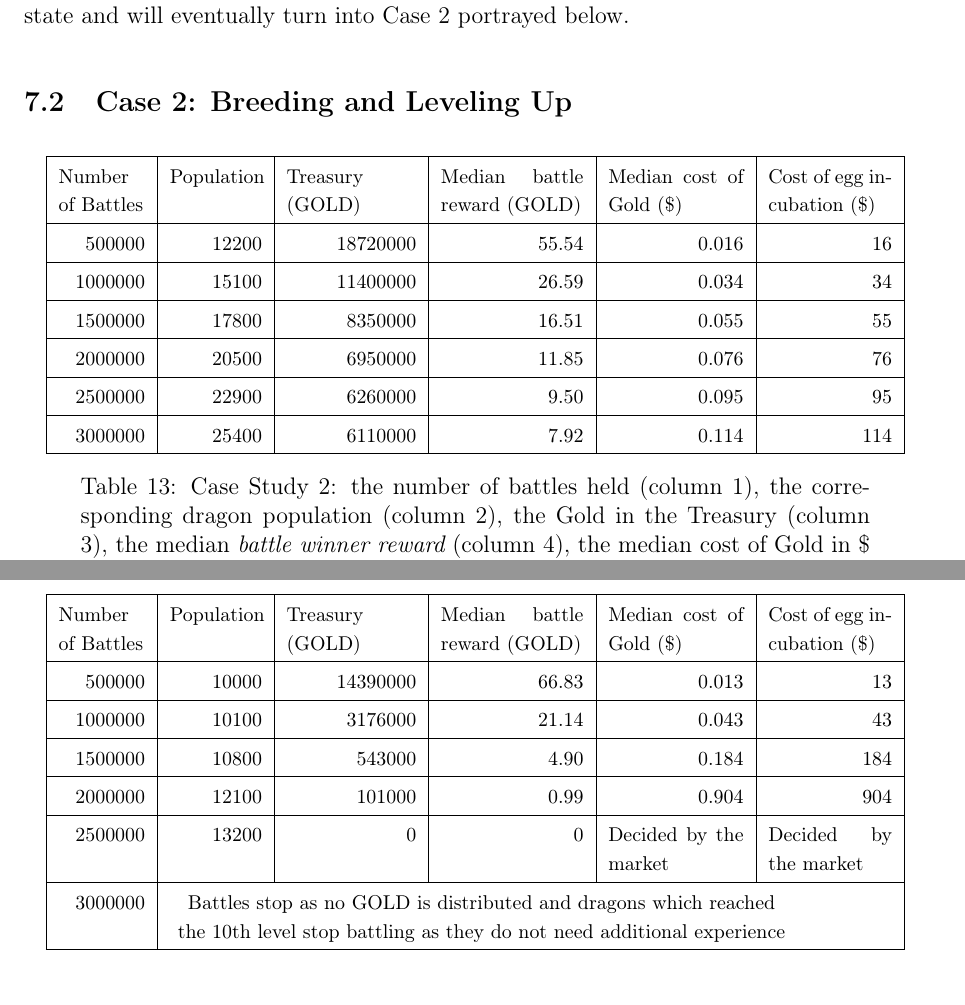
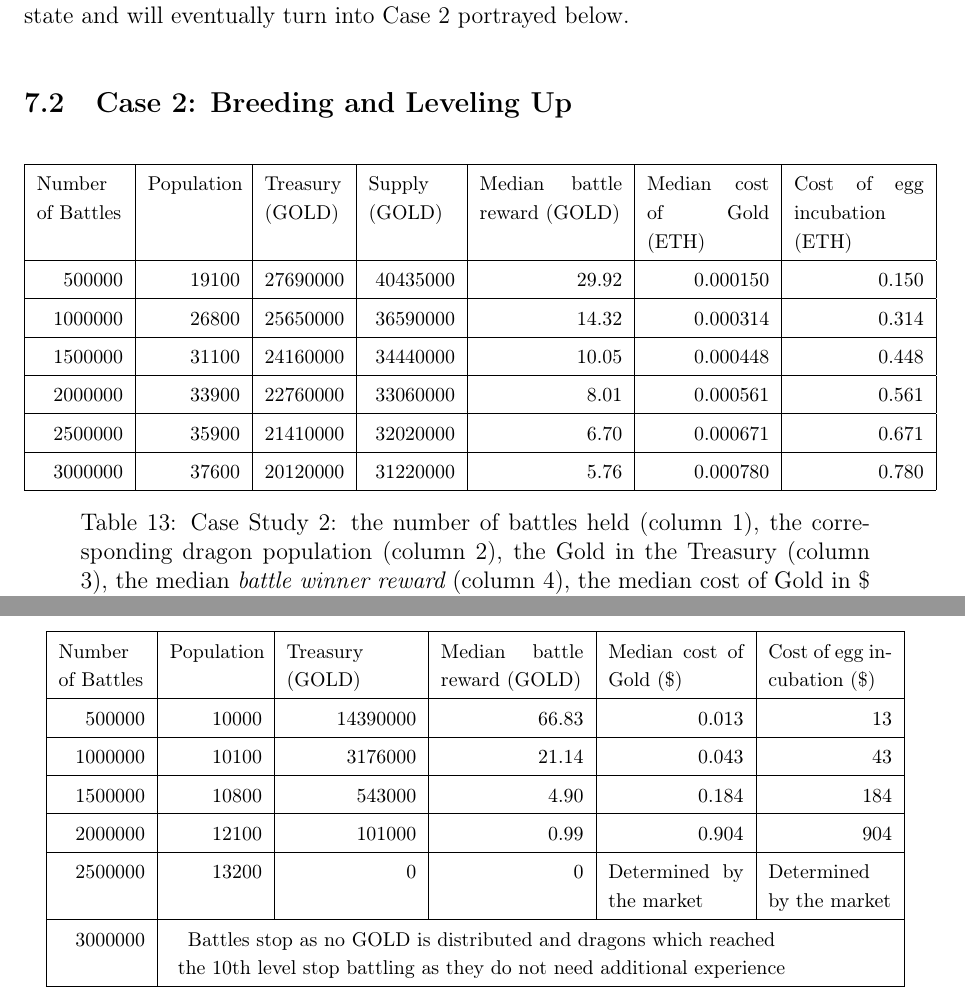
Before and after one commit to dragonereum/dragonereum-wp, a LaTeX document (dragonereum-whitepaper.tex): two parts of pages 41 and 43 of 59, joined at a grey line, cut so that both start at the same text. Compiled offline with pdfLaTeX.

Commit message:
Case 3 table reverted

```diff
--- a/dragonereum-whitepaper.tex
+++ b/dragonereum-whitepaper.tex
@@ -2082,65 +2082,72 @@ Therefore, economically motivated players will start leveling up dragons in orde
 
 \begin{table}[H]
  			\centering
-\begin{tabular}{p{0.92in}p{0.64in}p{0.86in}p{0.9in}p{0.94in}p{0.8in}}
+\begin{tabular}{p{0.6in}p{0.64in}p{0.55in}p{0.6in}p{0.99in}p{0.94in}p{0.9in}}
 %row no:1
-\hhline{------}
+\hhline{-------}
 %row no:2
 \multicolumn{1}{|p{0.6in}}{{\fontsize{10pt}{12.0pt}\selectfont Number of Battles}} &
 \multicolumn{1}{|p{0.64in}}{{\fontsize{10pt}{12.0pt}\selectfont Population}} &
-\multicolumn{1}{|p{0.9in}}{{\fontsize{10pt}{12.0pt}\selectfont Treasury (GOLD)}} &
+\multicolumn{1}{|p{0.55in}}{{\fontsize{10pt}{12.0pt}\selectfont Treasury (GOLD)}} &
+\multicolumn{1}{|p{0.6in}}{{\fontsize{10pt}{12.0pt}\selectfont Supply (GOLD)}} &
 \multicolumn{1}{|p{0.99in}}{{\fontsize{10pt}{12.0pt}\selectfont Median battle reward (GOLD)}} &
-\multicolumn{1}{|p{0.94in}}{{\fontsize{10pt}{12.0pt}\selectfont Median cost of Gold (\$)}} &
-\multicolumn{1}{|p{0.86in}|}{{\fontsize{10pt}{12.0pt}\selectfont Cost of egg incubation (\$)}} \\
-\hhline{------}
+\multicolumn{1}{|p{0.85in}}{{\fontsize{10pt}{12.0pt}\selectfont Median cost of Gold (ETH)}} &
+\multicolumn{1}{|p{0.9in}|}{{\fontsize{10pt}{12.0pt}\selectfont Cost of egg incubation (ETH)}} \\
+\hhline{-------}
 %row no:3
 \multicolumn{1}{|p{0.6in}}{\raggedleft {\fontsize{10pt}{12.0pt}\selectfont 500000}} &
-\multicolumn{1}{|p{0.64in}}{\raggedleft {\fontsize{10pt}{12.0pt}\selectfont 12200}} &
-\multicolumn{1}{|p{0.9in}}{\raggedleft {\fontsize{10pt}{12.0pt}\selectfont 18720000}} &
-\multicolumn{1}{|p{0.99in}}{\raggedleft {\fontsize{10pt}{12.0pt}\selectfont 55.54}} &
-\multicolumn{1}{|p{0.94in}}{\raggedleft {\fontsize{10pt}{12.0pt}\selectfont 0.016}} &
-\multicolumn{1}{|p{0.86in}|}{\raggedleft {\fontsize{10pt}{12.0pt}\selectfont 16}} \\
-\hhline{------}
+\multicolumn{1}{|p{0.64in}}{\raggedleft {\fontsize{10pt}{12.0pt}\selectfont 19100}} &
+\multicolumn{1}{|p{0.55in}}{\raggedleft {\fontsize{10pt}{12.0pt}\selectfont 27690000}} &
+\multicolumn{1}{|p{0.6in}}{\raggedleft {\fontsize{10pt}{12.0pt}\selectfont 40435000}} &
+\multicolumn{1}{|p{0.99in}}{\raggedleft {\fontsize{10pt}{12.0pt}\selectfont 29.92}} &
+\multicolumn{1}{|p{0.85in}}{\raggedleft {\fontsize{10pt}{12.0pt}\selectfont 0.000150}} &
+\multicolumn{1}{|p{0.9in}|}{\raggedleft {\fontsize{10pt}{12.0pt}\selectfont 0.150}} \\
+\hhline{-------}
 %row no:4
 \multicolumn{1}{|p{0.6in}}{\raggedleft {\fontsize{10pt}{12.0pt}\selectfont 1000000}} &
-\multicolumn{1}{|p{0.64in}}{\raggedleft {\fontsize{10pt}{12.0pt}\selectfont 15100}} &
-\multicolumn{1}{|p{0.9in}}{\raggedleft {\fontsize{10pt}{12.0pt}\selectfont 11400000}} &
-\multicolumn{1}{|p{0.99in}}{\raggedleft {\fontsize{10pt}{12.0pt}\selectfont 26.59}} &
-\multicolumn{1}{|p{0.94in}}{\raggedleft {\fontsize{10pt}{12.0pt}\selectfont 0.034}} &
-\multicolumn{1}{|p{0.86in}|}{\raggedleft {\fontsize{10pt}{12.0pt}\selectfont 34}} \\
-\hhline{------}
+\multicolumn{1}{|p{0.64in}}{\raggedleft {\fontsize{10pt}{12.0pt}\selectfont 26800}} &
+\multicolumn{1}{|p{0.55in}}{\raggedleft {\fontsize{10pt}{12.0pt}\selectfont 25650000}} &
+\multicolumn{1}{|p{0.6in}}{\raggedleft {\fontsize{10pt}{12.0pt}\selectfont 36590000}} &
+\multicolumn{1}{|p{0.99in}}{\raggedleft {\fontsize{10pt}{12.0pt}\selectfont 14.32}} &
+\multicolumn{1}{|p{0.85in}}{\raggedleft {\fontsize{10pt}{12.0pt}\selectfont 0.000314}} &
+\multicolumn{1}{|p{0.9in}|}{\raggedleft {\fontsize{10pt}{12.0pt}\selectfont 0.314}} \\
+\hhline{-------}
 %row no:5
 \multicolumn{1}{|p{0.6in}}{\raggedleft {\fontsize{10pt}{12.0pt}\selectfont 1500000}} &
-\multicolumn{1}{|p{0.64in}}{\raggedleft {\fontsize{10pt}{12.0pt}\selectfont 17800}} &
-\multicolumn{1}{|p{0.9in}}{\raggedleft {\fontsize{10pt}{12.0pt}\selectfont 8350000}} &
-\multicolumn{1}{|p{0.99in}}{\raggedleft {\fontsize{10pt}{12.0pt}\selectfont 16.51}} &
-\multicolumn{1}{|p{0.94in}}{\raggedleft {\fontsize{10pt}{12.0pt}\selectfont 0.055}} &
-\multicolumn{1}{|p{0.86in}|}{\raggedleft {\fontsize{10pt}{12.0pt}\selectfont 55}} \\
-\hhline{------}
+\multicolumn{1}{|p{0.64in}}{\raggedleft {\fontsize{10pt}{12.0pt}\selectfont 31100}} &
+\multicolumn{1}{|p{0.55in}}{\raggedleft {\fontsize{10pt}{12.0pt}\selectfont 24160000}} &
+\multicolumn{1}{|p{0.6in}}{\raggedleft {\fontsize{10pt}{12.0pt}\selectfont 34440000}} &
+\multicolumn{1}{|p{0.99in}}{\raggedleft {\fontsize{10pt}{12.0pt}\selectfont 10.05}} &
+\multicolumn{1}{|p{0.85in}}{\raggedleft {\fontsize{10pt}{12.0pt}\selectfont 0.000448}} &
+\multicolumn{1}{|p{0.9in}|}{\raggedleft {\fontsize{10pt}{12.0pt}\selectfont 0.448}} \\
+\hhline{-------}
 %row no:6
 \multicolumn{1}{|p{0.6in}}{\raggedleft {\fontsize{10pt}{12.0pt}\selectfont 2000000}} &
-\multicolumn{1}{|p{0.64in}}{\raggedleft {\fontsize{10pt}{12.0pt}\selectfont 20500}} &
-\multicolumn{1}{|p{0.9in}}{\raggedleft {\fontsize{10pt}{12.0pt}\selectfont 6950000}} &
-\multicolumn{1}{|p{0.99in}}{\raggedleft {\fontsize{10pt}{12.0pt}\selectfont 11.85}} &
-\multicolumn{1}{|p{0.94in}}{\raggedleft {\fontsize{10pt}{12.0pt}\selectfont 0.076}} &
-\multicolumn{1}{|p{0.86in}|}{\raggedleft {\fontsize{10pt}{12.0pt}\selectfont 76}} \\
-\hhline{------}
+\multicolumn{1}{|p{0.64in}}{\raggedleft {\fontsize{10pt}{12.0pt}\selectfont 33900}} &
+\multicolumn{1}{|p{0.55in}}{\raggedleft {\fontsize{10pt}{12.0pt}\selectfont 22760000}} &
+\multicolumn{1}{|p{0.6in}}{\raggedleft {\fontsize{10pt}{12.0pt}\selectfont 33060000}} &
+\multicolumn{1}{|p{0.99in}}{\raggedleft {\fontsize{10pt}{12.0pt}\selectfont 8.01}} &
+\multicolumn{1}{|p{0.85in}}{\raggedleft {\fontsize{10pt}{12.0pt}\selectfont 0.000561}} &
+\multicolumn{1}{|p{0.9in}|}{\raggedleft {\fontsize{10pt}{12.0pt}\selectfont 0.561}} \\
+\hhline{-------}
 %row no:7
 \multicolumn{1}{|p{0.6in}}{\raggedleft {\fontsize{10pt}{12.0pt}\selectfont 2500000}} &
-\multicolumn{1}{|p{0.64in}}{\raggedleft {\fontsize{10pt}{12.0pt}\selectfont 22900}} &
-\multicolumn{1}{|p{0.9in}}{\raggedleft {\fontsize{10pt}{12.0pt}\selectfont 6260000}} &
-\multicolumn{1}{|p{0.99in}}{\raggedleft {\fontsize{10pt}{12.0pt}\selectfont 9.50}} &
-\multicolumn{1}{|p{0.94in}}{\raggedleft {\fontsize{10pt}{12.0pt}\selectfont 0.095}} &
-\multicolumn{1}{|p{0.86in}|}{\raggedleft {\fontsize{10pt}{12.0pt}\selectfont 95}} \\
-\hhline{------}
+\multicolumn{1}{|p{0.64in}}{\raggedleft {\fontsize{10pt}{12.0pt}\selectfont 35900}} &
+\multicolumn{1}{|p{0.55in}}{\raggedleft {\fontsize{10pt}{12.0pt}\selectfont 21410000}} &
+\multicolumn{1}{|p{0.6in}}{\raggedleft {\fontsize{10pt}{12.0pt}\selectfont 32020000}} &
+\multicolumn{1}{|p{0.99in}}{\raggedleft {\fontsize{10pt}{12.0pt}\selectfont 6.70}} &
+\multicolumn{1}{|p{0.85in}}{\raggedleft {\fontsize{10pt}{12.0pt}\selectfont 0.000671}} &
+\multicolumn{1}{|p{0.9in}|}{\raggedleft {\fontsize{10pt}{12.0pt}\selectfont 0.671}} \\
+\hhline{-------}
 %row no:8
 \multicolumn{1}{|p{0.6in}}{\raggedleft {\fontsize{10pt}{12.0pt}\selectfont 3000000}} &
-\multicolumn{1}{|p{0.64in}}{\raggedleft {\fontsize{10pt}{12.0pt}\selectfont 25400}} &
-\multicolumn{1}{|p{0.9in}}{\raggedleft {\fontsize{10pt}{12.0pt}\selectfont 6110000}} &
-\multicolumn{1}{|p{0.99in}}{\raggedleft {\fontsize{10pt}{12.0pt}\selectfont 7.92}} &
-\multicolumn{1}{|p{0.94in}}{\raggedleft {\fontsize{10pt}{12.0pt}\selectfont 0.114}} &
-\multicolumn{1}{|p{0.86in}|}{\raggedleft {\fontsize{10pt}{12.0pt}\selectfont 114}} \\
-\hhline{------}
+\multicolumn{1}{|p{0.64in}}{\raggedleft {\fontsize{10pt}{12.0pt}\selectfont 37600}} &
+\multicolumn{1}{|p{0.55in}}{\raggedleft {\fontsize{10pt}{12.0pt}\selectfont 20120000}} &
+\multicolumn{1}{|p{0.6in}}{\raggedleft {\fontsize{10pt}{12.0pt}\selectfont 31220000}} &
+\multicolumn{1}{|p{0.99in}}{\raggedleft {\fontsize{10pt}{12.0pt}\selectfont 5.76}} &
+\multicolumn{1}{|p{0.85in}}{\raggedleft {\fontsize{10pt}{12.0pt}\selectfont 0.000780}} &
+\multicolumn{1}{|p{0.9in}|}{\raggedleft {\fontsize{10pt}{12.0pt}\selectfont 0.780}} \\
+\hhline{-------}
 
 \end{tabular}\caption{Case Study 2: the number of battles held (column 1), the corresponding dragon population (column 2), the Gold in the Treasury (column 3), the median {\it battle winner reward} (column 4), the median cost of Gold in \$ (column 5), and the cost of an egg incubation (column 6).}
 \label{tab:Same as Table 11, but for Case Study 2}
@@ -2249,8 +2256,8 @@ The mining cost for 1 GOLD is between \$0.034 and \$0.25, at 3,000,000 battles,
 \multicolumn{1}{|p{0.64in}}{\raggedleft {\fontsize{10pt}{12.0pt}\selectfont 13200}} &
 \multicolumn{1}{|p{0.9in}}{\raggedleft {\fontsize{10pt}{12.0pt}\selectfont 0}} &
 \multicolumn{1}{|p{0.99in}}{\raggedleft {\fontsize{10pt}{12.0pt}\selectfont 0}} &
-\multicolumn{1}{|p{0.94in}}{{\fontsize{10pt}{12.0pt}\selectfont Decided by the market}} &
-\multicolumn{1}{|p{0.86in}|}{{\fontsize{10pt}{12.0pt}\selectfont Decided by the market}} \\
+\multicolumn{1}{|p{0.94in}}{{\fontsize{10pt}{12.0pt}\selectfont Determined by the market}} &
+\multicolumn{1}{|p{0.86in}|}{{\fontsize{10pt}{12.0pt}\selectfont Determined by the market}} \\
 \hhline{------}
 %row no:8
 \multicolumn{1}{|p{0.6in}}{\raggedleft {\fontsize{10pt}{12.0pt}\selectfont 3000000}} &
```
Also changed, not shown: dragonereum-whitepaper.tex (4 more changed lines).
